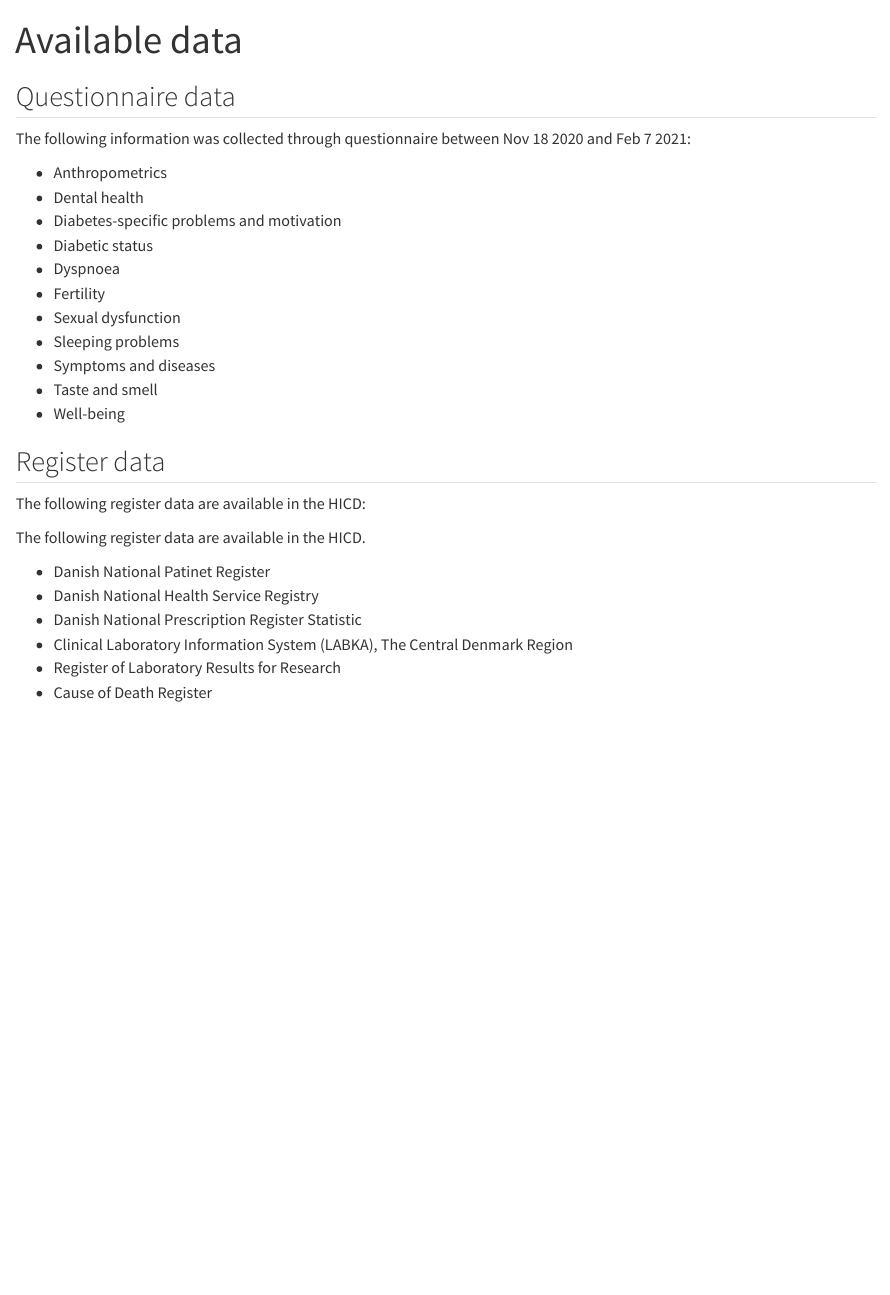
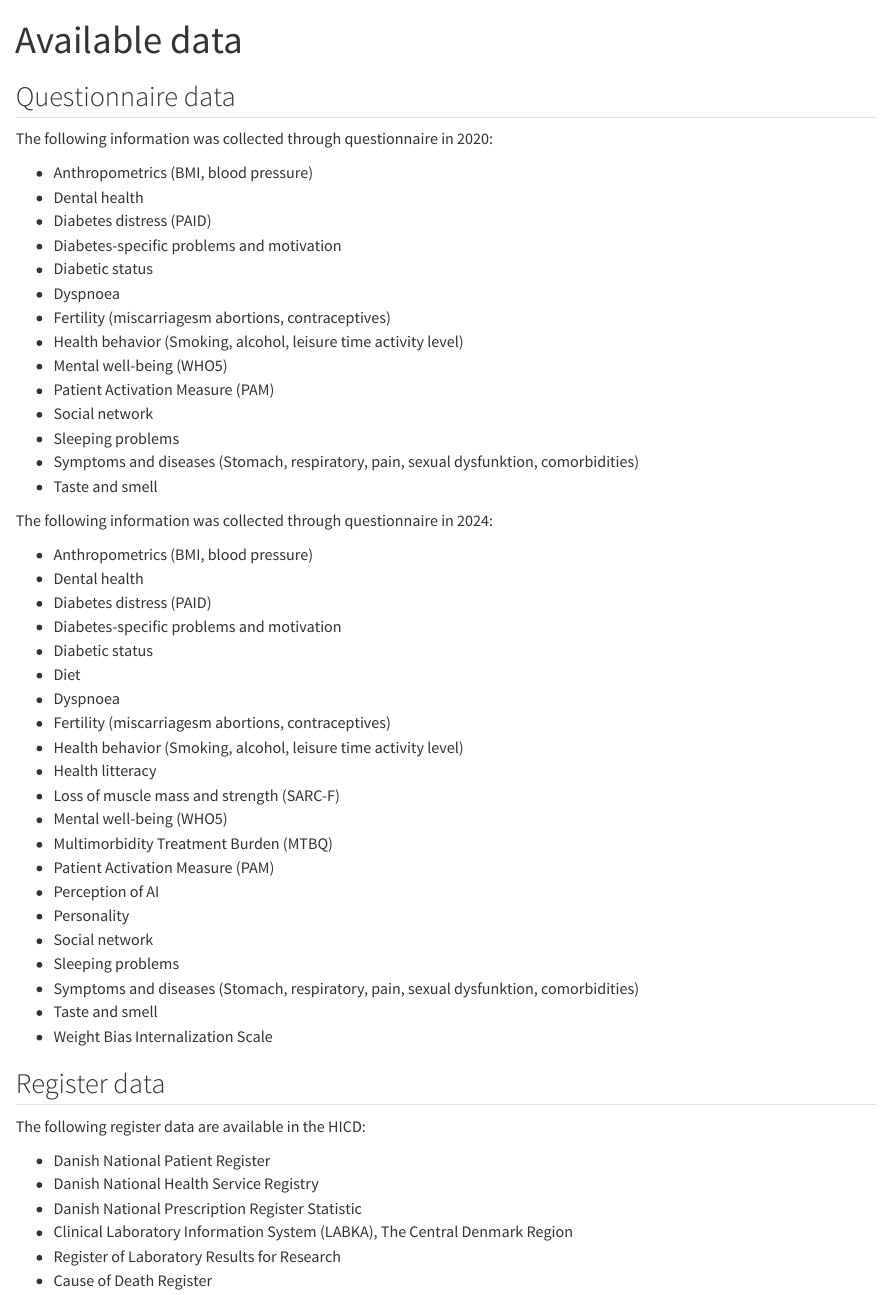
Before and after one commit to steno-aarhus/hicd, a Quarto document (available-data/index.qmd): the page in a window 1100 px wide, from its top. Rendered offline with R 4.5, knitr and Pandoc in place of Quarto, with nearby package versions; drawn as R Markdown's standard HTML page in place of the format the file asks for.

Commit message:
Expanded list of information from 2020 and 2024  index.qmd

```diff
--- a/available-data/index.qmd
+++ b/available-data/index.qmd
@@ -4,26 +4,52 @@ description: "The data available in HICD"
 ---
 
 ## Questionnaire data
-The following information was collected through questionnaire between Nov 18 2020 and Feb 7 2021:
+The following information was collected through questionnaire in 2020:
 
-* Anthropometrics
+* Anthropometrics (BMI, blood pressure)
 * Dental health
+* Diabetes distress (PAID)
 * Diabetes-specific problems and motivation
 * Diabetic status
 * Dyspnoea
-* Fertility
-* Sexual dysfunction
+* Fertility (miscarriagesm abortions, contraceptives)
+* Health behavior (Smoking, alcohol, leisure time activity level)
+* Mental well-being (WHO5)
+* Patient Activation Measure (PAM)
+* Social network
 * Sleeping problems
-* Symptoms and diseases
+* Symptoms and diseases (Stomach, respiratory, pain, sexual dysfunktion, comorbidities)
 * Taste and smell
-* Well-being
+
+
+The following information was collected through questionnaire in 2024:
+
+* Anthropometrics (BMI, blood pressure)
+* Dental health
+* Diabetes distress (PAID)
+* Diabetes-specific problems and motivation
+* Diabetic status
+* Diet
+* Dyspnoea
+* Fertility (miscarriagesm abortions, contraceptives)
+* Health behavior (Smoking, alcohol, leisure time activity level)
+* Health litteracy
+* Loss of muscle mass and strength (SARC-F)
+* Mental well-being (WHO5)
+* Multimorbidity Treatment Burden (MTBQ)
+* Patient Activation Measure (PAM)
+* Perception of AI
+* Personality
+* Social network
+* Sleeping problems
+* Symptoms and diseases (Stomach, respiratory, pain, sexual dysfunktion, comorbidities)
+* Taste and smell
+* Weight Bias Internalization Scale
 
 ## Register data
 The following register data are available in the HICD:
 
-The following register data are available in the HICD.
-
-* Danish National Patinet Register
+* Danish National Patient Register
 * Danish National Health Service Registry
 * Danish National Prescription Register Statistic
 * Clinical Laboratory Information System (LABKA), The Central Denmark Region
```
